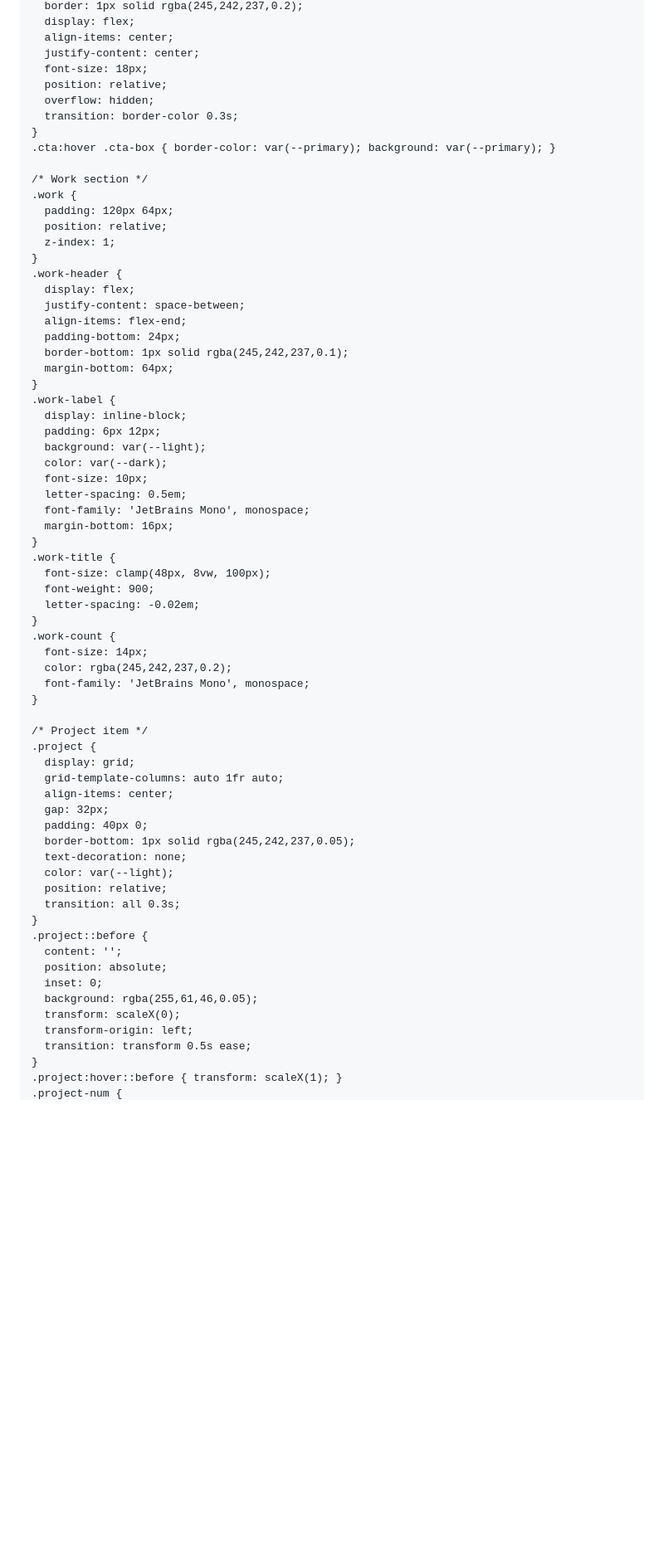
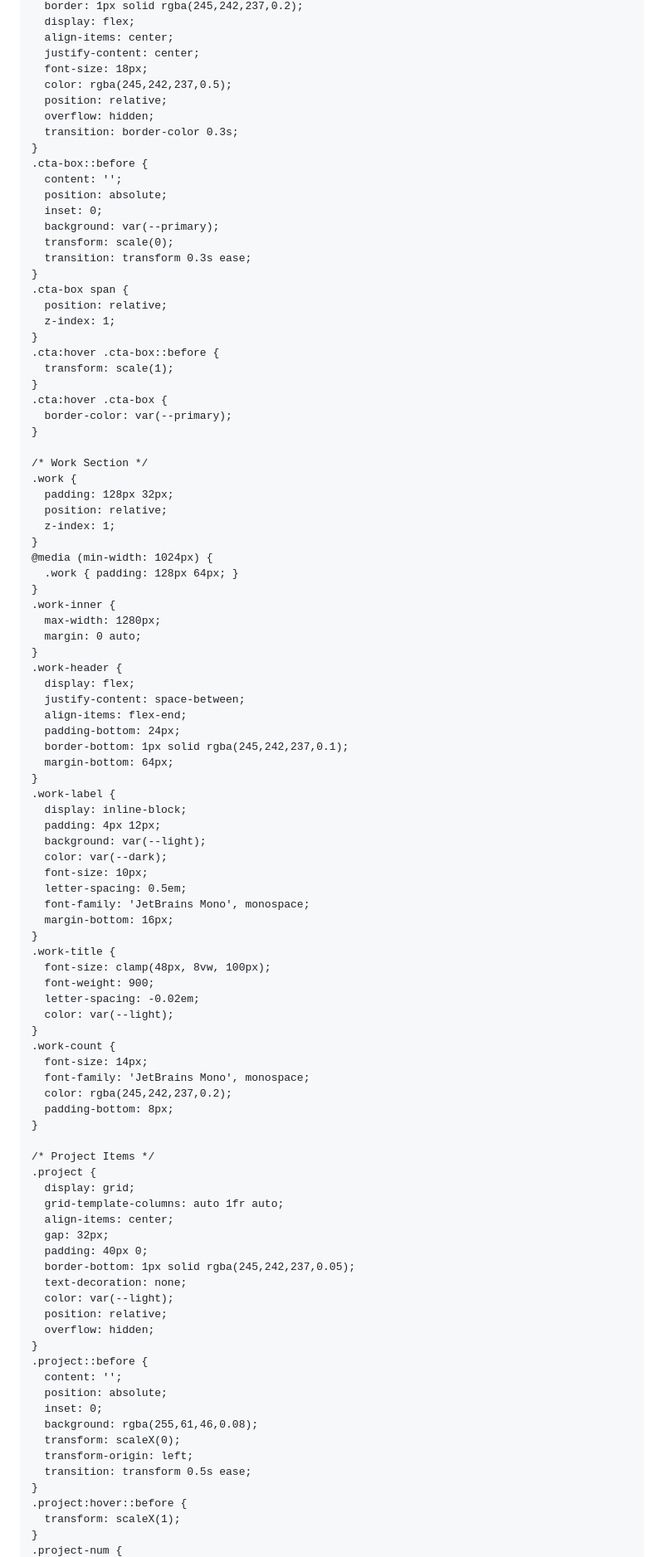
Before and after one commit to prstudiosworks-del/prstudiosworks-del.github.io, a Markdown page: README.md, the part around one of its changes. Shown at 83% size. Rendered like a GitHub page; blank space fills up the shorter version.

```diff
--- a/README.md
+++ b/README.md
@@ -202,17 +253,42 @@
       align-items: center;
       justify-content: center;
       font-size: 18px;
+      color: rgba(245,242,237,0.5);
       position: relative;
       overflow: hidden;
       transition: border-color 0.3s;
     }
-    .cta:hover .cta-box { border-color: var(--primary); background: var(--primary); }
-
-    /* Work section */
-    .work {
-      padding: 120px 64px;
+    .cta-box::before {
+      content: '';
+      position: absolute;
+      inset: 0;
+      background: var(--primary);
+      transform: scale(0);
+      transition: transform 0.3s ease;
+    }
+    .cta-box span {
       position: relative;
       z-index: 1;
+    }
+    .cta:hover .cta-box::before {
+      transform: scale(1);
+    }
+    .cta:hover .cta-box {
+      border-color: var(--primary);
+    }
+
+    /* Work Section */
+    .work {
+      padding: 128px 32px;
+      position: relative;
+      z-index: 1;
+    }
+    @media (min-width: 1024px) {
+      .work { padding: 128px 64px; }
+    }
+    .work-inner {
+      max-width: 1280px;
+      margin: 0 auto;
     }
     .work-header {
       display: flex;
@@ -224,7 +300,7 @@
     }
     .work-label {
       display: inline-block;
-      padding: 6px 12px;
+      padding: 4px 12px;
       background: var(--light);
       color: var(--dark);
       font-size: 10px;
@@ -236,14 +312,16 @@
       font-size: clamp(48px, 8vw, 100px);
       font-weight: 900;
       letter-spacing: -0.02em;
+      color: var(--light);
     }
     .work-count {
       font-size: 14px;
+      font-family: 'JetBrains Mono', monospace;
       color: rgba(245,242,237,0.2);
-      font-family: 'JetBrains Mono', monospace;
+      padding-bottom: 8px;
     }
 
-    /* Project item */
+    /* Project Items */
     .project {
       display: grid;
       grid-template-columns: auto 1fr auto;
@@ -254,16 +332,18 @@
       text-decoration: none;
       color: var(--light);
       position: relative;
-      transition: all 0.3s;
+      overflow: hidden;
     }
     .project::before {
       content: '';
       position: absolute;
       inset: 0;
-      background: rgba(255,61,46,0.05);
+      background: rgba(255,61,46,0.08);
       transform: scaleX(0);
       transform-origin: left;
       transition: transform 0.5s ease;
     }
-    .project:hover::before { transform: scaleX(1); }
+    .project:hover::before {
+      transform: scaleX(1);
+    }
     .project-num {
```
Also changed, not shown: other parts of README.md (+225 -126 lines).
